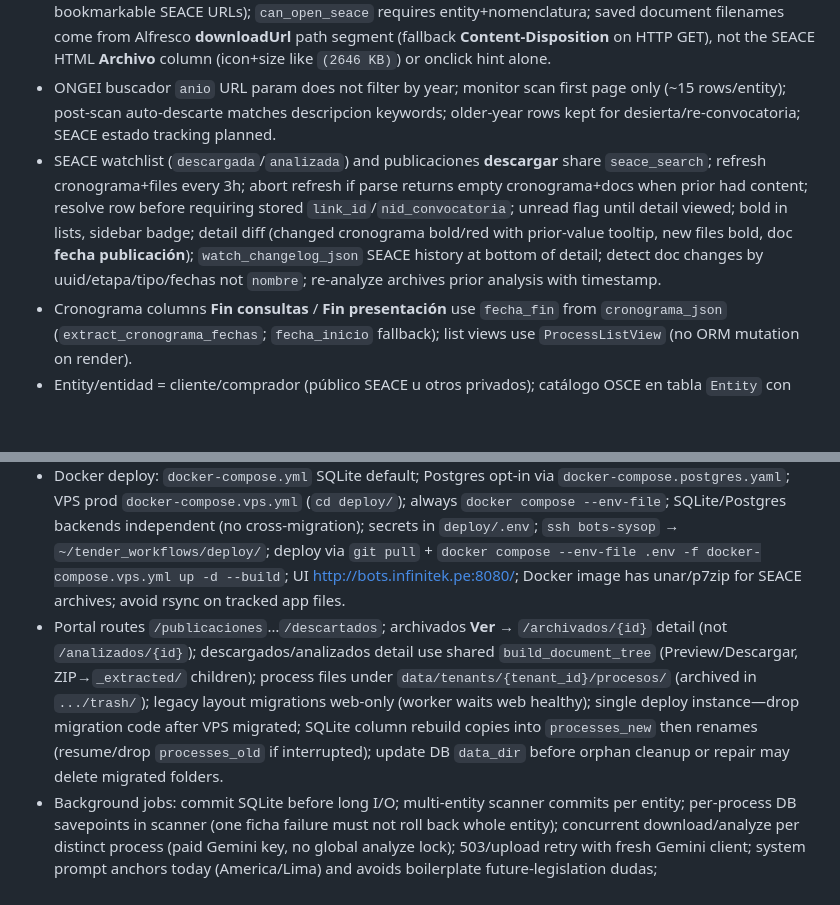
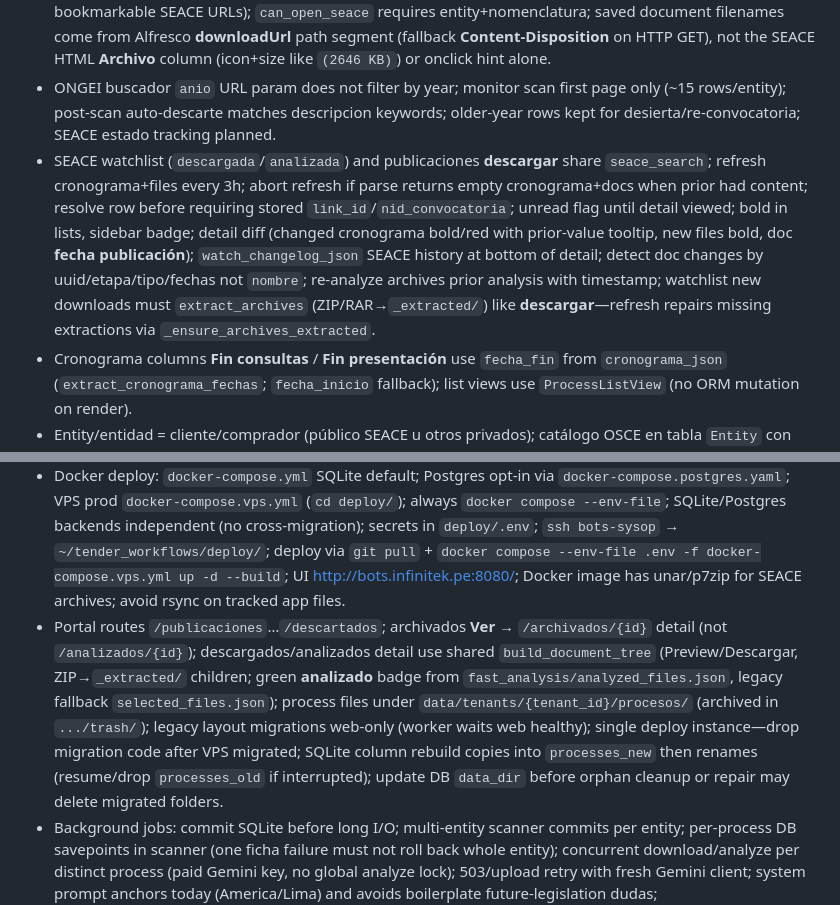
Before and after one commit to rmichelena/tender_workflows, a Markdown page: AGENTS.md, 2 parts joined by grey strips. Drawn GitHub-style; blank space fills up the shorter version.

Commit message:
Update AGENTS.md with watchlist extraction and analyzed-file badge facts.
Continual-learning memory: watchlist must extract archives like descargar; analizado detail shows badge from analyzed_files.json.

Co-authored-by: Cursor <cursoragent@cursor.com>

```diff
--- a/AGENTS.md
+++ b/AGENTS.md
@@ -21,10 +21,10 @@
 - Etapa C is hybrid deterministic+LLM (C.1–C.4, legacy steps 1.0–1.5b); SEACE **analizar** uses separate Gemini free-reader on selected PDFs (DOCX→PDF via LibreOffice); 1.2b planos via Gemini.
 - SEACE public UI uses JSF/PrimeFaces session state; ficha data requires POST with ViewState; ficha docs table `tbFicha:dtDocumentos` paginated (~5 rows/page)—`ficha_documents.collect_ficha_documentos` walks all pages via JSF partial POST propagating ViewState (download + watchlist); live row lookup for watchlist/download/**Ver en SEACE** is in `seace_search.py` (`search_list_row_by_nomenclatura`, `open_ficha_for_process`, `apply_list_row_to_process`): paginate entity list forward (page 0→N; first row match top→bottom; exit on first match) by normalized **nomenclatura** only—not stored `nid`/`link_id`; duplicate nomenclatura possible after legal interruption/resumption; do not scan list backwards (causes multi-minute hangs); list pagination POST needs PrimeFaces `dtProcesos_encodeFeature=true` and partial-AJAX `<update>` parsing; proxy `/seace/open/{process_id}` resolves via same search then redirects (not bookmarkable SEACE URLs); `can_open_seace` requires entity+nomenclatura; saved document filenames come from Alfresco **downloadUrl** path segment (fallback **Content-Disposition** on HTTP GET), not the SEACE HTML **Archivo** column (icon+size like `(2646 KB)`) or onclick hint alone.
 - ONGEI buscador `anio` URL param does not filter by year; monitor scan first page only (~15 rows/entity); post-scan auto-descarte matches descripcion keywords; older-year rows kept for desierta/re-convocatoria; SEACE estado tracking planned.
-- SEACE watchlist (`descargada`/`analizada`) and publicaciones **descargar** share `seace_search`; refresh cronograma+files every 3h; abort refresh if parse returns empty cronograma+docs when prior had content; resolve row before requiring stored `link_id`/`nid_convocatoria`; unread flag until detail viewed; bold in lists, sidebar badge; detail diff (changed cronograma bold/red with prior-value tooltip, new files bold, doc **fecha publicación**); `watch_changelog_json` SEACE history at bottom of detail; detect doc changes by uuid/etapa/tipo/fechas not `nombre`; re-analyze archives prior analysis with timestamp.
+- SEACE watchlist (`descargada`/`analizada`) and publicaciones **descargar** share `seace_search`; refresh cronograma+files every 3h; abort refresh if parse returns empty cronograma+docs when prior had content; resolve row before requiring stored `link_id`/`nid_convocatoria`; unread flag until detail viewed; bold in lists, sidebar badge; detail diff (changed cronograma bold/red with prior-value tooltip, new files bold, doc **fecha publicación**); `watch_changelog_json` SEACE history at bottom of detail; detect doc changes by uuid/etapa/tipo/fechas not `nombre`; re-analyze archives prior analysis with timestamp; watchlist new downloads must `extract_archives` (ZIP/RAR→`_extracted/`) like **descargar**—refresh repairs missing extractions via `_ensure_archives_extracted`.
 - Cronograma columns **Fin consultas** / **Fin presentación** use `fecha_fin` from `cronograma_json` (`extract_cronograma_fechas`; `fecha_inicio` fallback); list views use `ProcessListView` (no ORM mutation on render).
 - Entity/entidad = cliente/comprador (público SEACE u otros privados); catálogo OSCE en tabla `Entity` con flag `activa` para scan SEACE (Settings → entidades); dashboard cuenta solo seleccionadas; legacy `entities.csv` removed.
 - `older_useful_material/` archives legacy `proyecto/` layout and historical review docs (not active pipeline).
 - Docker deploy: `docker-compose.yml` SQLite default; Postgres opt-in via `docker-compose.postgres.yaml`; VPS prod `docker-compose.vps.yml` (`cd deploy/`); always `docker compose --env-file`; SQLite/Postgres backends independent (no cross-migration); secrets in `deploy/.env`; `ssh bots-sysop` → `~/tender_workflows/deploy/`; deploy via `git pull` + `docker compose --env-file .env -f docker-compose.vps.yml up -d --build`; UI http://bots.infinitek.pe:8080/; Docker image has unar/p7zip for SEACE archives; avoid rsync on tracked app files.
-- Portal routes `/publicaciones`…`/descartados`; archivados **Ver** → `/archivados/{id}` detail (not `/analizados/{id}`); descargados/analizados detail use shared `build_document_tree` (Preview/Descargar, ZIP→`_extracted/` children); process files under `data/tenants/{tenant_id}/procesos/` (archived in `.../trash/`); legacy layout migrations web-only (worker waits web healthy); single deploy instance—drop migration code after VPS migrated; SQLite column rebuild copies into `processes_new` then renames (resume/drop `processes_old` if interrupted); update DB `data_dir` before orphan cleanup or repair may delete migrated folders.
+- Portal routes `/publicaciones`…`/descartados`; archivados **Ver** → `/archivados/{id}` detail (not `/analizados/{id}`); descargados/analizados detail use shared `build_document_tree` (Preview/Descargar, ZIP→`_extracted/` children; green **analizado** badge from `fast_analysis/analyzed_files.json`, legacy fallback `selected_files.json`); process files under `data/tenants/{tenant_id}/procesos/` (archived in `.../trash/`); legacy layout migrations web-only (worker waits web healthy); single deploy instance—drop migration code after VPS migrated; SQLite column rebuild copies into `processes_new` then renames (resume/drop `processes_old` if interrupted); update DB `data_dir` before orphan cleanup or repair may delete migrated folders.
 - Background jobs: commit SQLite before long I/O; multi-entity scanner commits per entity; per-process DB savepoints in scanner (one ficha failure must not roll back whole entity); concurrent download/analyze per distinct process (paid Gemini key, no global analyze lock); 503/upload retry with fresh Gemini client; system prompt anchors today (America/Lima) and avoids boilerplate future-legislation dudas; `normalize_legacy_filenames` must not suffix `_2` when dest already matches manifest `nombre`; legacy `{uuid}.pdf` on disk repaired via `repair_documents.py`.
```
